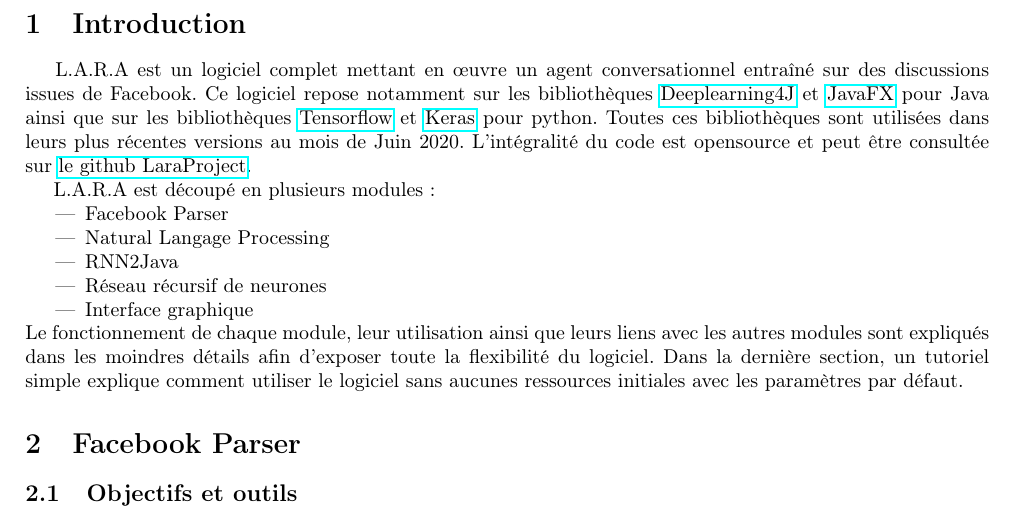
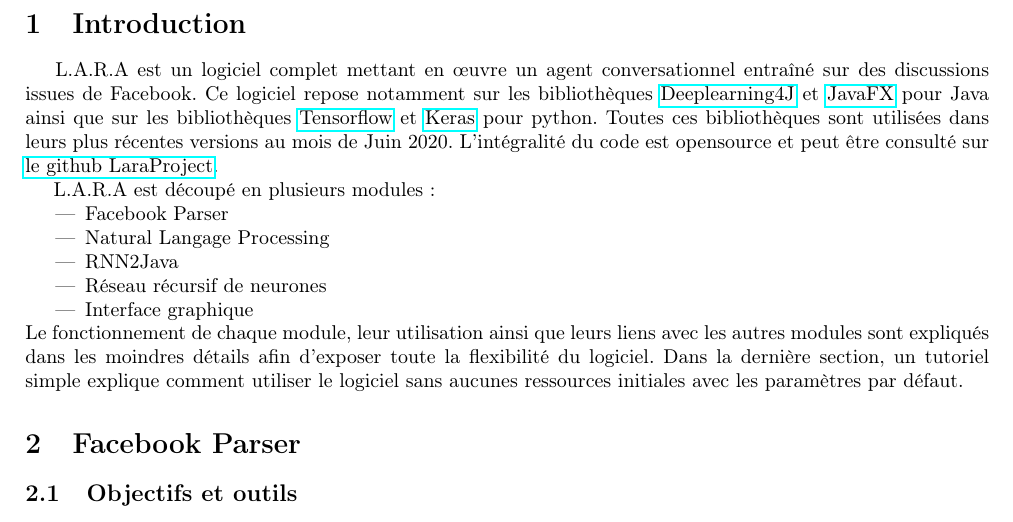
Before and after one commit to LaraProject/documentation, a LaTeX document (LARA_Documentation.tex): part of page 3 of 19, cut so that both start at the same text. Compiled offline with pdfLaTeX.

Commit message:
documentation: Fix a tiny mistake

```diff
--- a/LARA_Documentation.tex
+++ b/LARA_Documentation.tex
@@ -23,7 +23,7 @@
 \newpage
 
 \section{Introduction}
-L.A.R.A est un logiciel complet mettant en œuvre un agent conversationnel entraîné sur des discussions issues de Facebook. Ce logiciel repose notamment sur les bibliothèques \href{https://deeplearning4j.org/}{Deeplearning4J} et \href{https://openjfx.io/}{JavaFX} pour Java ainsi que sur les bibliothèques \href{https://www.tensorflow.org/}{Tensorflow} et \href{https://keras.io/}{Keras} pour python. Toutes ces bibliothèques sont utilisées dans leurs plus récentes versions au mois de Juin 2020. L'intégralité du code est opensource et peut être consultée sur \href{https://github.com/LaraProject}{le github LaraProject}. \\
+L.A.R.A est un logiciel complet mettant en œuvre un agent conversationnel entraîné sur des discussions issues de Facebook. Ce logiciel repose notamment sur les bibliothèques \href{https://deeplearning4j.org/}{Deeplearning4J} et \href{https://openjfx.io/}{JavaFX} pour Java ainsi que sur les bibliothèques \href{https://www.tensorflow.org/}{Tensorflow} et \href{https://keras.io/}{Keras} pour python. Toutes ces bibliothèques sont utilisées dans leurs plus récentes versions au mois de Juin 2020. L'intégralité du code est opensource et peut être consulté sur \href{https://github.com/LaraProject}{le github LaraProject}. \\
 \tab L.A.R.A est découpé en plusieurs modules :
 \begin{itemize}
 \item Facebook Parser
```
Also changed, not shown: LARA_Documentation.pdf.
